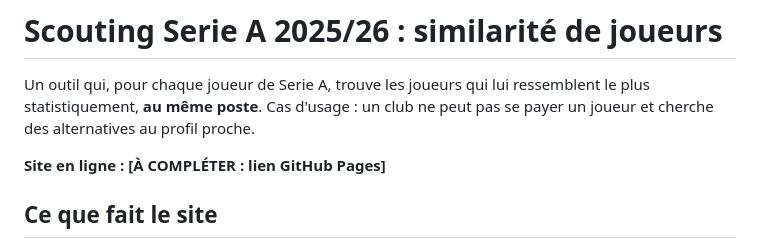
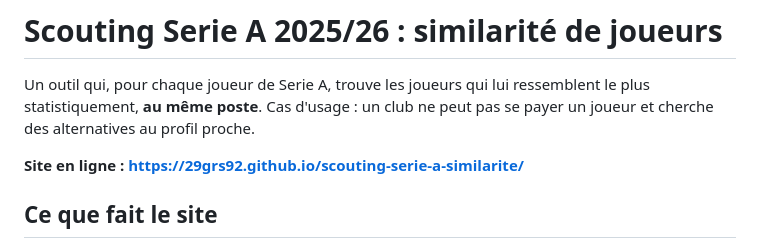
Before and after one commit to 29GRS92/scouting-serie-a-similarite, a Markdown page: README.md, the part around the change. Drawn GitHub-style.

```diff
--- a/README.md
+++ b/README.md
@@ -2,7 +2,7 @@
 
 Un outil qui, pour chaque joueur de Serie A, trouve les joueurs qui lui ressemblent le plus statistiquement, **au même poste**. Cas d'usage : un club ne peut pas se payer un joueur et cherche des alternatives au profil proche.
 
-**Site en ligne : [À COMPLÉTER : lien GitHub Pages]**
+**Site en ligne : https://29grs92.github.io/scouting-serie-a-similarite/**
 
 
 ## Ce que fait le site
```
